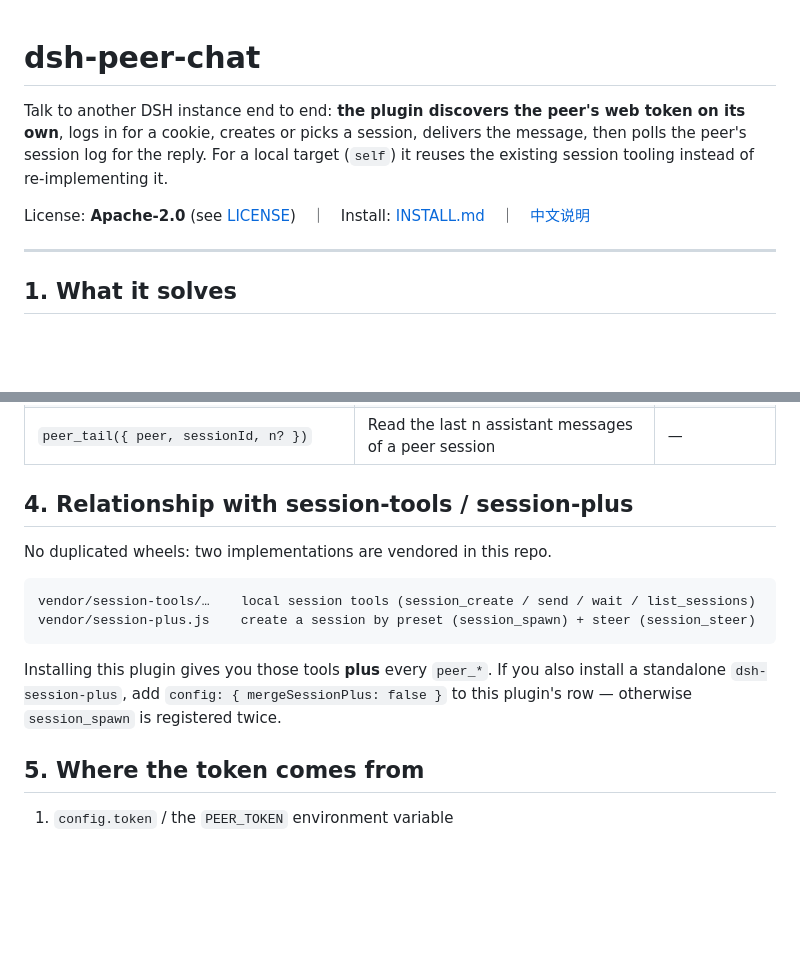
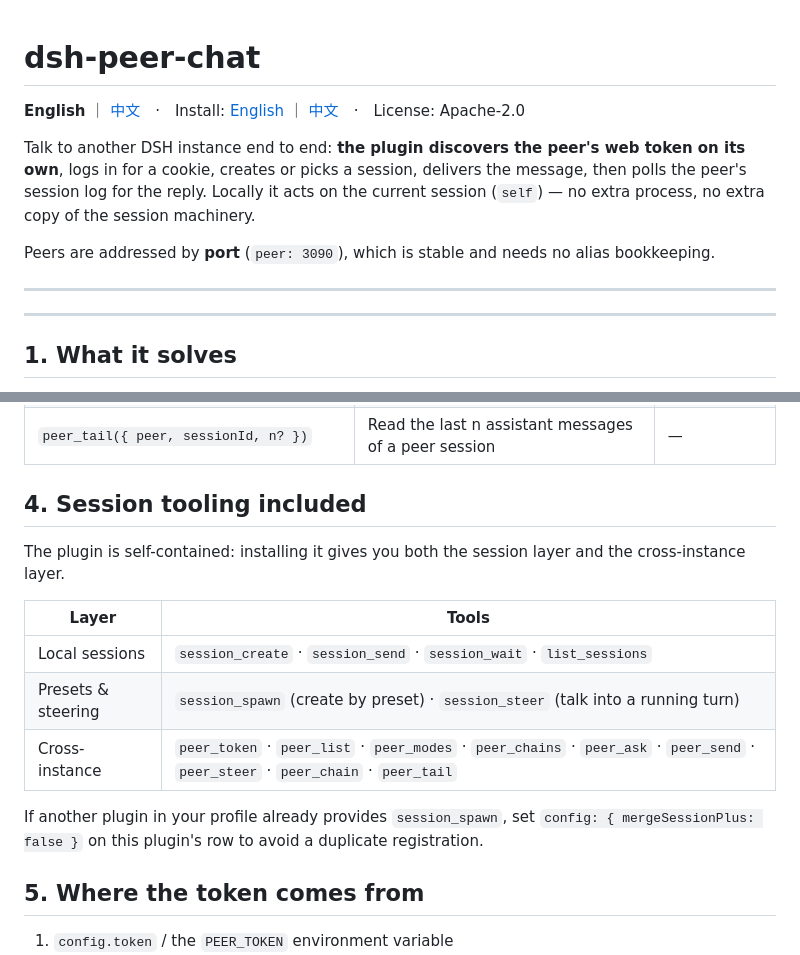
Before and after one commit to Kewnn/dsh-peer-chat, a Markdown page: README.md, 2 parts joined by grey strips. Drawn GitHub-style; blank space fills up the shorter version.

````diff
--- a/README.md
+++ b/README.md
@@ -1,10 +1,14 @@
 # dsh-peer-chat
+
+**English** ｜ [中文](./README.zh-CN.md)　·　Install: [English](./INSTALL.md) ｜ [中文](./INSTALL.zh-CN.md)　·　License: Apache-2.0
 
 Talk to another DSH instance end to end: **the plugin discovers the peer's web token on its own**, logs in for a
 cookie, creates or picks a session, delivers the message, then polls the peer's session log for the reply.
-For a local target (`self`) it reuses the existing session tooling instead of re-implementing it.
+Locally it acts on the current session (`self`) — no extra process, no extra copy of the session machinery.
 
-License: **Apache-2.0** (see [LICENSE](./LICENSE))　｜　Install: [INSTALL.md](./INSTALL.md)　｜　[中文说明](./README.zh-CN.md)
+Peers are addressed by **port** (`peer: 3090`), which is stable and needs no alias bookkeeping.
+
+---
 
 ---
 
@@ -53,18 +57,18 @@ without it the plugin falls back to the cached token.
 | `peer_chain({ name \| steps, input?, mode? })` | Multi-hop chain, `{prev}` carries the previous reply | per step |
 | `peer_tail({ peer, sessionId, n? })` | Read the last n assistant messages of a peer session | — |
 
-## 4. Relationship with session-tools / session-plus
+## 4. Session tooling included
 
-No duplicated wheels: two implementations are vendored in this repo.
+The plugin is self-contained: installing it gives you both the session layer and the cross-instance layer.
 
-```
-vendor/session-tools/…    local session tools (session_create / send / wait / list_sessions)
-vendor/session-plus.js    create a session by preset (session_spawn) + steer (session_steer)
-```
+| Layer | Tools |
+|---|---|
+| Local sessions | `session_create` · `session_send` · `session_wait` · `list_sessions` |
+| Presets & steering | `session_spawn` (create by preset) · `session_steer` (talk into a running turn) |
+| Cross-instance | `peer_token` · `peer_list` · `peer_modes` · `peer_chains` · `peer_ask` · `peer_send` · `peer_steer` · `peer_chain` · `peer_tail` |
 
-Installing this plugin gives you those tools **plus** every `peer_*`. If you also install a standalone
-`dsh-session-plus`, add `config: { mergeSessionPlus: false }` to this plugin's row — otherwise
-`session_spawn` is registered twice.
+If another plugin in your profile already provides `session_spawn`, set `config: { mergeSessionPlus: false }`
+on this plugin's row to avoid a duplicate registration.
 
 ## 5. Where the token comes from
 
````
Also changed, not shown: INSTALL.md (+6 -7 lines), README.zh-CN.md (+13 -10 lines).
